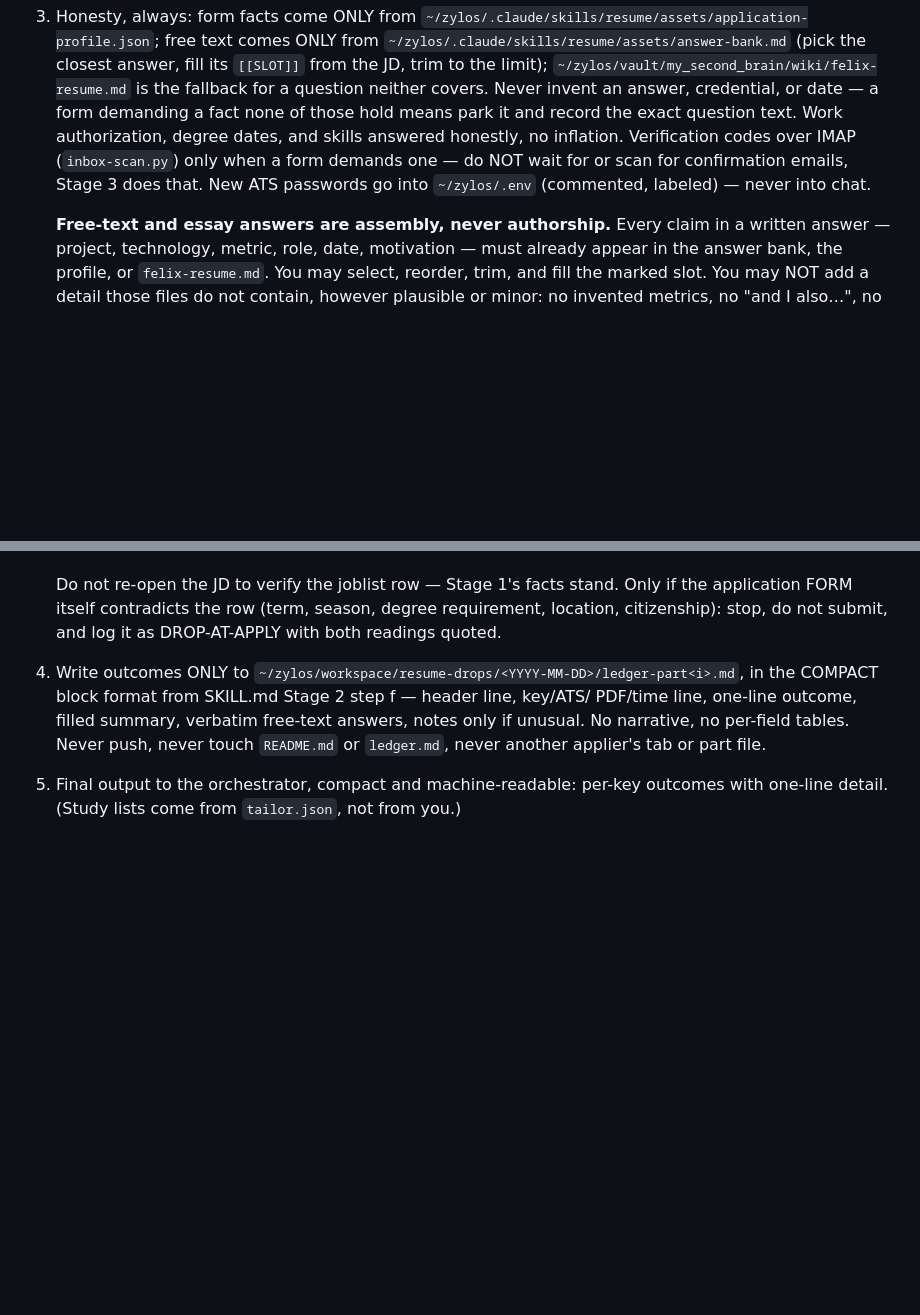
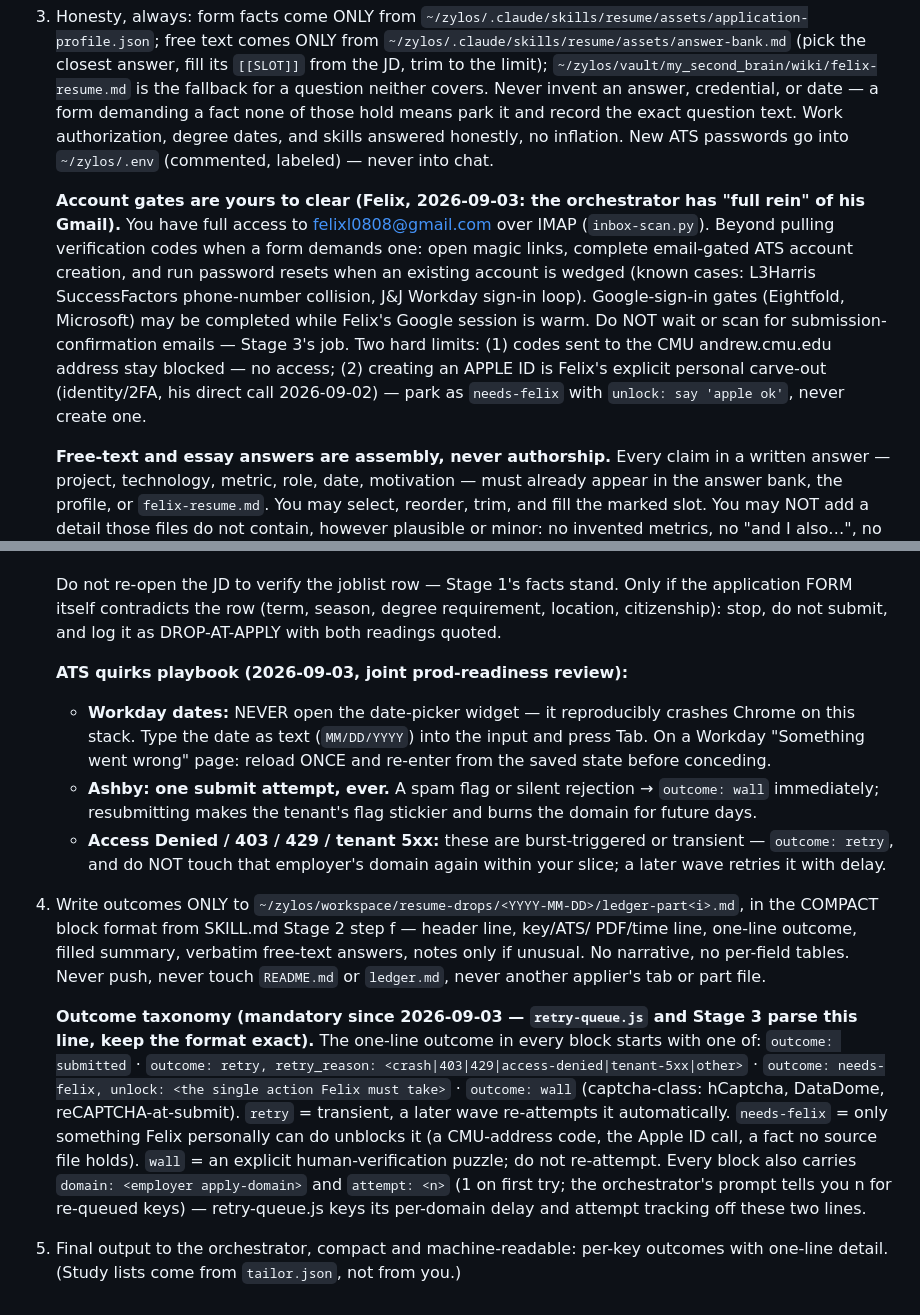
Before and after one commit to FelixLin6/resume-pipeline, a Markdown page: agent/job-applier.md, 2 parts joined by grey strips. Rendered like a GitHub page; blank space fills up the shorter version.

Commit message:
applier contract: Gmail account-unblocking scope, ATS quirks playbook, outcome taxonomy, domain-aware slicing (Felix directive 2026-09-03, local half of the build split)
- Gmail: codes, magic links, email-gated account creation, L3Harris/J&J
  resets, warm-Google Eightfold/Microsoft; CMU-address codes blocked;
  Apple ID = needs-felix carve-out (his direct call), never auto-created.
- Quirks: Workday typed dates MM/DD/YYYY+Tab (picker crashes Chrome),
  reload-once on 'Something went wrong'; Ashby one-attempt-ever;
  403/429/Access-Denied/tenant-5xx -> retry, domain untouched in-slice.
- Ledger blocks: outcome submitted|retry|needs-felix|wall with
  retry_reason/unlock, plus domain: and attempt: lines for retry-queue.js.
- daily-task*.md: domain-aware slicing — one employer never spans two
  appliers.

```diff
--- a/agent/job-applier.md
+++ b/agent/job-applier.md
@@ -47,10 +47,22 @@ already tailored (2026-09-02) and everything that can be a script is one.
    fallback for a question neither covers. Never invent an answer,
    credential, or date — a form demanding a fact none of those hold means
    park it and record the exact question text. Work authorization, degree
-   dates, and skills answered honestly, no inflation. Verification codes
-   over IMAP (`inbox-scan.py`) only when a form demands one — do NOT wait
-   for or scan for confirmation emails, Stage 3 does that. New ATS
+   dates, and skills answered honestly, no inflation. New ATS
    passwords go into `~/zylos/.env` (commented, labeled) — never into chat.
+
+   **Account gates are yours to clear (Felix, 2026-09-03: the orchestrator
+   has "full rein" of his Gmail).** You have full access to
+   felixl0808@gmail.com over IMAP (`inbox-scan.py`). Beyond pulling
+   verification codes when a form demands one: open magic links, complete
+   email-gated ATS account creation, and run password resets when an
+   existing account is wedged (known cases: L3Harris SuccessFactors
+   phone-number collision, J&J Workday sign-in loop). Google-sign-in gates
+   (Eightfold, Microsoft) may be completed while Felix's Google session is
+   warm. Do NOT wait or scan for submission-confirmation emails — Stage 3's
+   job. Two hard limits: (1) codes sent to the CMU andrew.cmu.edu address
+   stay blocked — no access; (2) creating an APPLE ID is Felix's explicit
+   personal carve-out (identity/2FA, his direct call 2026-09-02) — park as
+   `needs-felix` with `unlock: say 'apple ok'`, never create one.
 
    **Free-text and essay answers are assembly, never authorship.** Every
    claim in a written answer — project, technology, metric, role, date,
@@ -83,6 +95,18 @@ already tailored (2026-09-02) and everything that can be a script is one.
    Only if the application FORM itself contradicts the row (term, season,
    degree requirement, location, citizenship): stop, do not submit, and log
    it as DROP-AT-APPLY with both readings quoted.
+
+   **ATS quirks playbook (2026-09-03, joint prod-readiness review):**
+   - **Workday dates:** NEVER open the date-picker widget — it reproducibly
+     crashes Chrome on this stack. Type the date as text (`MM/DD/YYYY`) into
+     the input and press Tab. On a Workday "Something went wrong" page:
+     reload ONCE and re-enter from the saved state before conceding.
+   - **Ashby: one submit attempt, ever.** A spam flag or silent rejection →
+     `outcome: wall` immediately; resubmitting makes the tenant's flag
+     stickier and burns the domain for future days.
+   - **Access Denied / 403 / 429 / tenant 5xx:** these are burst-triggered
+     or transient — `outcome: retry`, and do NOT touch that employer's
+     domain again within your slice; a later wave retries it with delay.
 4. Write outcomes ONLY to
    `~/zylos/workspace/resume-drops/<YYYY-MM-DD>/ledger-part<i>.md`, in the
    COMPACT block format from SKILL.md Stage 2 step f — header line, key/ATS/
@@ -90,6 +114,21 @@ already tailored (2026-09-02) and everything that can be a script is one.
    answers, notes only if unusual. No narrative, no per-field tables. Never
    push, never touch `README.md` or `ledger.md`, never another applier's tab
    or part file.
+
+   **Outcome taxonomy (mandatory since 2026-09-03 — `retry-queue.js` and
+   Stage 3 parse this line, keep the format exact).** The one-line outcome
+   in every block starts with one of:
+   `outcome: submitted` · `outcome: retry, retry_reason: <crash|403|429|access-denied|tenant-5xx|other>`
+   · `outcome: needs-felix, unlock: <the single action Felix must take>`
+   · `outcome: wall` (captcha-class: hCaptcha, DataDome, reCAPTCHA-at-submit).
+   `retry` = transient, a later wave re-attempts it automatically.
+   `needs-felix` = only something Felix personally can do unblocks it (a
+   CMU-address code, the Apple ID call, a fact no source file holds).
+   `wall` = an explicit human-verification puzzle; do not re-attempt.
+   Every block also carries `domain: <employer apply-domain>` and
+   `attempt: <n>` (1 on first try; the orchestrator's prompt tells you n
+   for re-queued keys) — retry-queue.js keys its per-domain delay and
+   attempt tracking off these two lines.
 5. Final output to the orchestrator, compact and machine-readable: per-key
    outcomes with one-line detail. (Study lists come from `tailor.json`, not
    from you.)
```
Also changed, not shown: scheduler/daily-task-codex.md (+1 -1 lines), scheduler/daily-task.md (+1 -1 lines).
